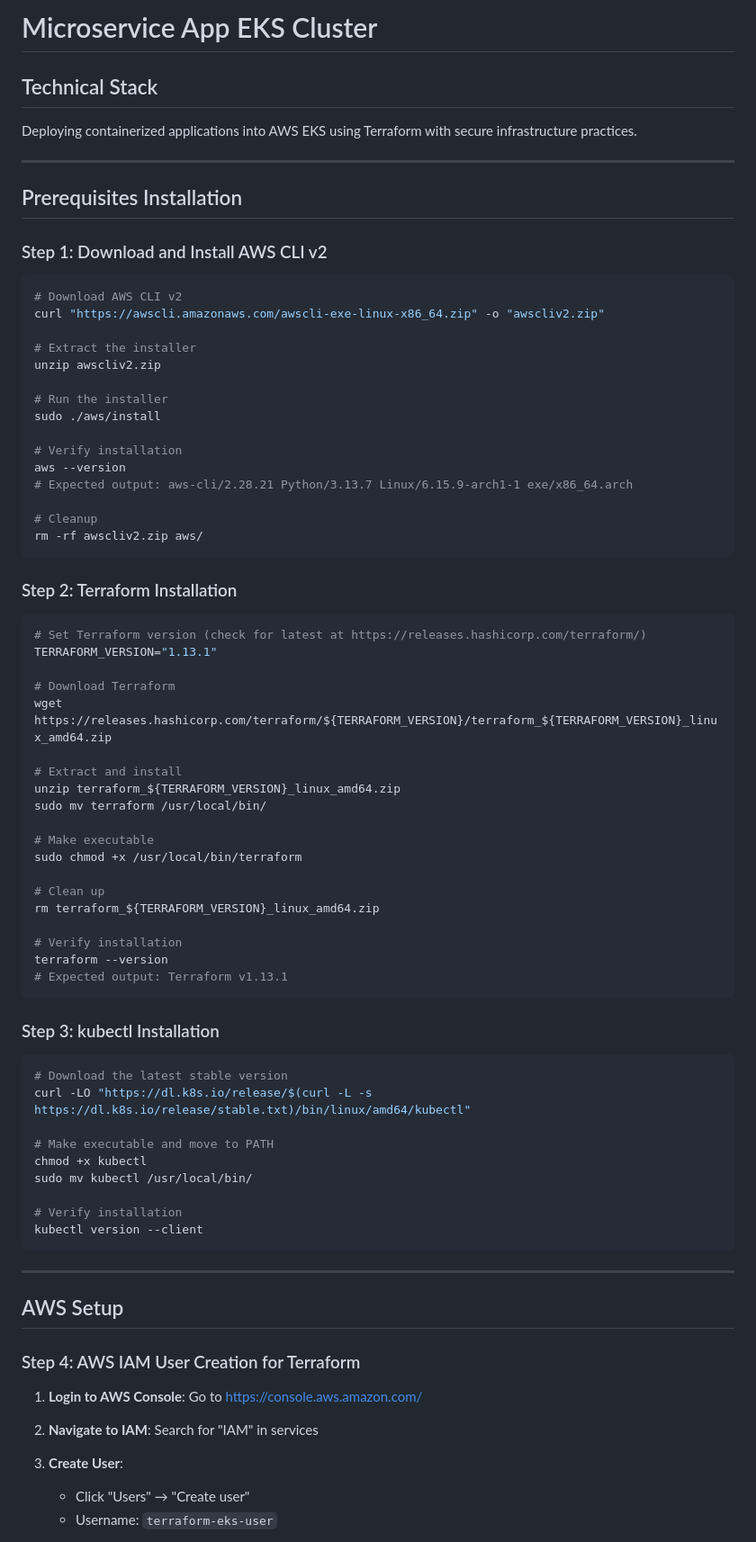
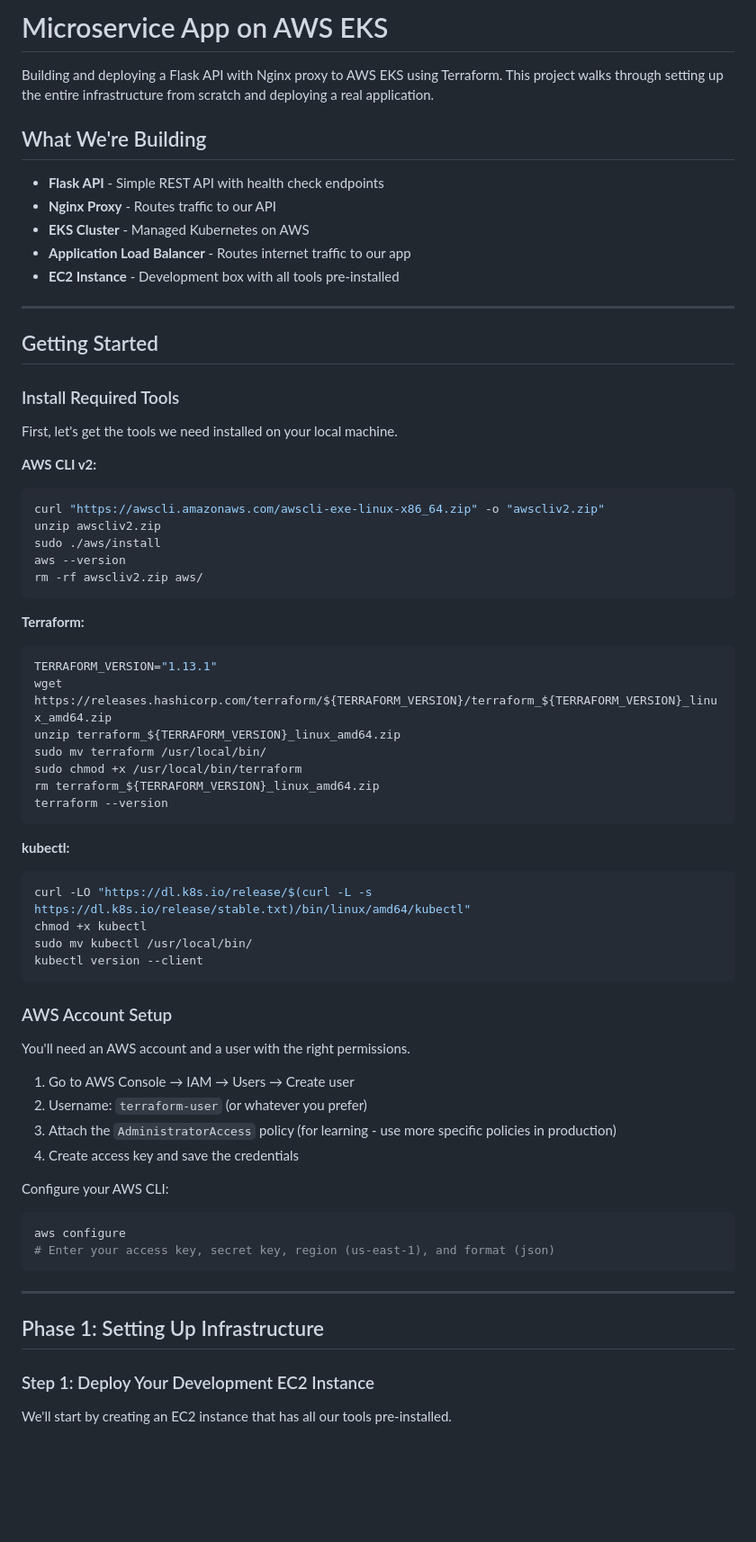
Before and after one commit to vijai-veerapandian/microservice-app-eks-cluster, a Markdown page: README.md, the part around one of its changes. Shown at 90% size. Rendered like a GitHub page; blank space fills up the shorter version.

Commit message:
work:readme updated

````diff
--- a/README.md
+++ b/README.md
@@ -1,80 +1,71 @@
-# Microservice App EKS Cluster
+# Microservice App on AWS EKS
 
-## Technical Stack
+Building and deploying a Flask API with Nginx proxy to AWS EKS using Terraform. This project walks through setting up the entire infrastructure from scratch and deploying a real application.
 
-Deploying containerized applications into AWS EKS using Terraform with secure infrastructure practices.
+## What We're Building
+
+- **Flask API** - Simple REST API with health check endpoints
+- **Nginx Proxy** - Routes traffic to our API
+- **EKS Cluster** - Managed Kubernetes on AWS
+- **Application Load Balancer** - Routes internet traffic to our app
+- **EC2 Instance** - Development box with all tools pre-installed
 
 ---
 
-## Prerequisites Installation
+## Getting Started
 
-### Step 1: Download and Install AWS CLI v2
+### Install Required Tools
 
+First, let's get the tools we need installed on your local machine.
+
+**AWS CLI v2:**
 ```bash
-# Download AWS CLI v2
 curl "https://awscli.amazonaws.com/awscli-exe-linux-x86_64.zip" -o "awscliv2.zip"
-
-# Extract the installer
 unzip awscliv2.zip
-
-# Run the installer
 sudo ./aws/install
-
-# Verify installation
 aws --version
-# Expected output: aws-cli/2.28.21 Python/3.13.7 Linux/6.15.9-arch1-1 exe/x86_64.arch
-
-# Cleanup
 rm -rf awscliv2.zip aws/
 ```
 
-### Step 2: Terraform Installation
-
+**Terraform:**
 ```bash
-# Set Terraform version (check for latest at https://releases.hashicorp.com/terraform/)
 TERRAFORM_VERSION="1.13.1"
-
-# Download Terraform
 wget https://releases.hashicorp.com/terraform/${TERRAFORM_VERSION}/terraform_${TERRAFORM_VERSION}_linux_amd64.zip
-
-# Extract and install
 unzip terraform_${TERRAFORM_VERSION}_linux_amd64.zip
 sudo mv terraform /usr/local/bin/
-
-# Make executable
 sudo chmod +x /usr/local/bin/terraform
-
-# Clean up
 rm terraform_${TERRAFORM_VERSION}_linux_amd64.zip
-
-# Verify installation
 terraform --version
-# Expected output: Terraform v1.13.1
 ```
 
-### Step 3: kubectl Installation
-
+**kubectl:**
 ```bash
-# Download the latest stable version
 curl -LO "https://dl.k8s.io/release/$(curl -L -s https://dl.k8s.io/release/stable.txt)/bin/linux/amd64/kubectl"
-
-# Make executable and move to PATH
 chmod +x kubectl
 sudo mv kubectl /usr/local/bin/
+kubectl version --client
+```
 
-# Verify installation
-kubectl version --client
+### AWS Account Setup
+
+You'll need an AWS account and a user with the right permissions.
+
+1. Go to AWS Console → IAM → Users → Create user
+2. Username: `terraform-user` (or whatever you prefer)
+3. Attach the `AdministratorAccess` policy (for learning - use more specific policies in production)
+4. Create access key and save the credentials
+
+Configure your AWS CLI:
+```bash
+aws configure
+# Enter your access key, secret key, region (us-east-1), and format (json)
 ```
 
 ---
 
-## AWS Setup
+## Phase 1: Setting Up Infrastructure
 
-### Step 4: AWS IAM User Creation for Terraform
+### Step 1: Deploy Your Development EC2 Instance
 
-1. **Login to AWS Console**: Go to https://console.aws.amazon.com/
-2. **Navigate to IAM**: Search for "IAM" in services
-3. **Create User**:
-   - Click "Users" → "Create user"
-   - Username: `terraform-eks-user`
+We'll start by creating an EC2 instance that has all our tools pre-installed.
 
````
Also changed, not shown: other parts of README.md (+176 -268 lines).
